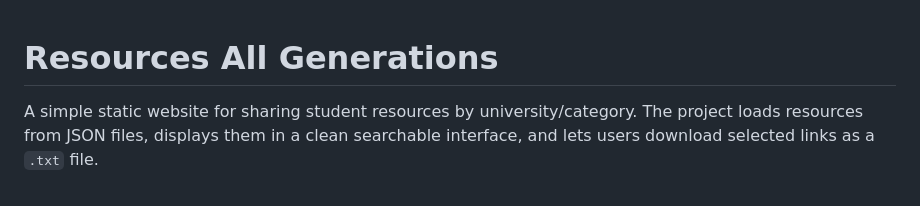
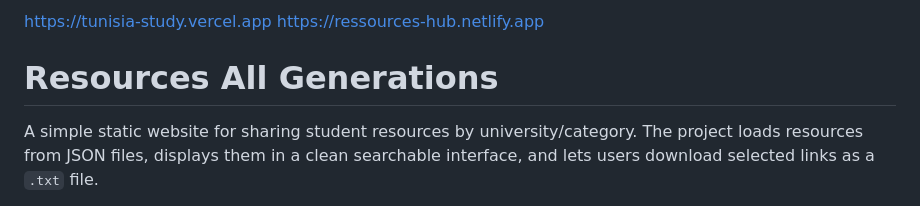
Before and after one commit to AmrDroid-git/resources-all-generations, a Markdown page: README.md, the part around the change. GitHub-like rendering.

```diff
--- a/README.md
+++ b/README.md
@@ -1,3 +1,6 @@
+https://tunisia-study.vercel.app
+https://ressources-hub.netlify.app
+
 # Resources All Generations
 
 A simple static website for sharing student resources by university/category. The project loads resources from JSON files, displays them in a clean searchable interface, and lets users download selected links as a `.txt` file.
```
